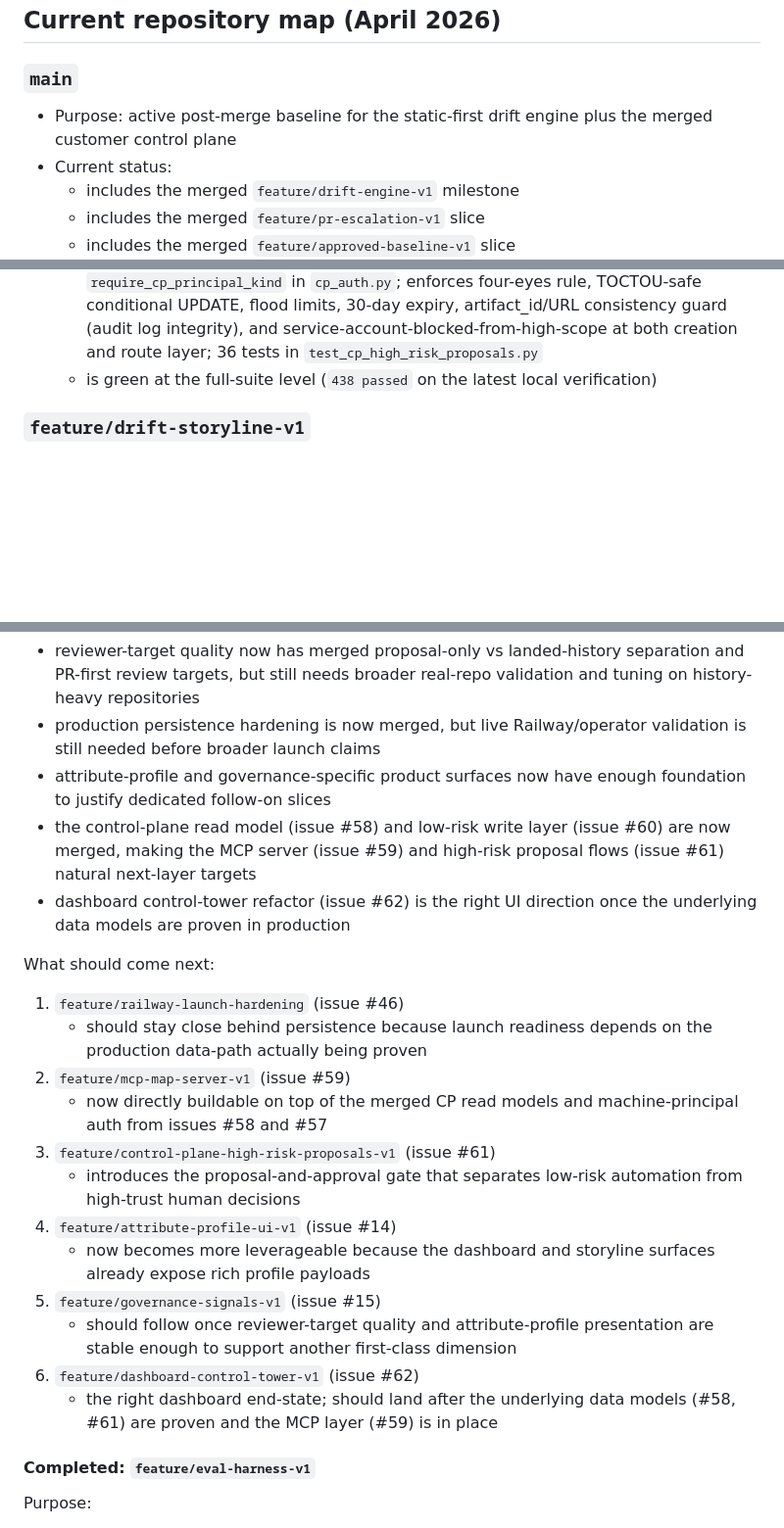
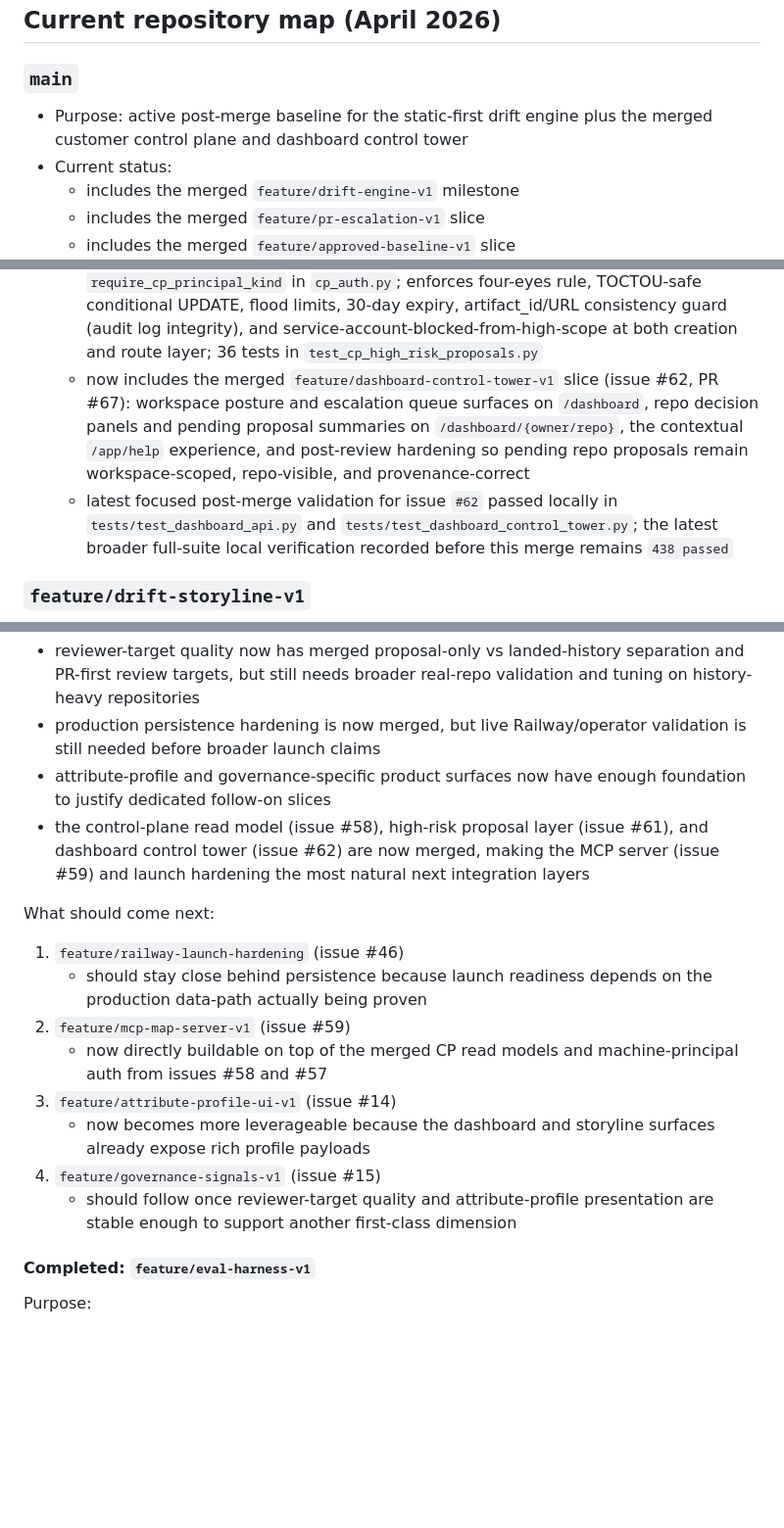
Before and after one commit to aiappsnative/Vipari, a Markdown page: Plan.MD, 3 parts joined by grey strips. Shown at 98% size. GitHub-like rendering; blank space fills up the shorter version.

```diff
--- a/Plan.MD
+++ b/Plan.MD
@@ -41,7 +41,7 @@ This framing should shape roadmap decisions:
 ## Current repository map (April 2026)
 
 ### `main`
-- Purpose: active post-merge baseline for the static-first drift engine plus the merged customer control plane
+- Purpose: active post-merge baseline for the static-first drift engine plus the merged customer control plane and dashboard control tower
 - Current status:
 	- includes the merged `feature/drift-engine-v1` milestone
 	- includes the merged `feature/pr-escalation-v1` slice
@@ -66,7 +65,8 @@ This framing should shape roadmap decisions:
 	- now includes the merged `feature/control-plane-low-risk-actions-v1` slice (issue #60): three new control-plane endpoints — `POST /cp/audits/{audit_id}/feedback` (append-only structured feedback events), `POST /cp/audits/{audit_id}/triage` (append-only triage state transitions, never mutates `pull_request_audits`), and `GET /cp/workspaces/{workspace_id}/exports/{export_id}` (export status without `result_blob`); all three enforce workspace isolation via 404-masking, require `drift.write.low` or `drift.read` scope respectively, and persist to two new migration-managed tables with validated input bounds
 	- now includes the merged `feature/control-plane-read-models-v1` slice (issue #58): authenticated, workspace-scoped internal `/cp/*` JSON read endpoints for workspace listing, repo inventory, repo posture, repo case file, artifact inventory, artifact detail, artifact storyline, repo audits, audit detail, and the escalation queue; all endpoints are read-only and JSON-only; this layer is the canonical structured data source for the dashboard and future MCP integrations
 	- now includes the merged `feature/control-plane-high-risk-proposals-v1` slice (issue #61): human-gated proposal-and-approval flows for the control plane; covers baseline-promote proposals (artifact-scoped) and repo-onboarding proposals (workspace-scoped); adds `services/proposals_records.py` as the full CRUD persistence layer, migration `0007_add_high_risk_proposal_tables`, 8 new API routes, `principal_kind` vocabulary and `validate_scope_kind_compatibility` in `internal_auth.py`, and `require_cp_principal_kind` in `cp_auth.py`; enforces four-eyes rule, TOCTOU-safe conditional UPDATE, flood limits, 30-day expiry, artifact_id/URL consistency guard (audit log integrity), and service-account-blocked-from-high-scope at both creation and route layer; 36 tests in `test_cp_high_risk_proposals.py`
-	- is green at the full-suite level (`438 passed` on the latest local verification)
+	- now includes the merged `feature/dashboard-control-tower-v1` slice (issue #62, PR #67): workspace posture and escalation queue surfaces on `/dashboard`, repo decision panels and pending proposal summaries on `/dashboard/{owner/repo}`, the contextual `/app/help` experience, and post-review hardening so pending repo proposals remain workspace-scoped, repo-visible, and provenance-correct
+	- latest focused post-merge validation for issue `#62` passed locally in `tests/test_dashboard_api.py` and `tests/test_dashboard_control_tower.py`; the latest broader full-suite local verification recorded before this merge remains `438 passed`
 
 ### `feature/drift-storyline-v1`
 - Purpose: completed branch for turning artifact history into a first-class case-file storyline surface
@@ -391,8 +394,7 @@ What still looks unfinished on `main`:
 - reviewer-target quality now has merged proposal-only vs landed-history separation and PR-first review targets, but still needs broader real-repo validation and tuning on history-heavy repositories
 - production persistence hardening is now merged, but live Railway/operator validation is still needed before broader launch claims
 - attribute-profile and governance-specific product surfaces now have enough foundation to justify dedicated follow-on slices
-- the control-plane read model (issue #58) and low-risk write layer (issue #60) are now merged, making the MCP server (issue #59) and high-risk proposal flows (issue #61) natural next-layer targets
-- dashboard control-tower refactor (issue #62) is the right UI direction once the underlying data models are proven in production
+- the control-plane read model (issue #58), high-risk proposal layer (issue #61), and dashboard control tower (issue #62) are now merged, making the MCP server (issue #59) and launch hardening the most natural next integration layers
 
 What should come next:
 
@@ -400,14 +402,10 @@ What should come next:
 	- should stay close behind persistence because launch readiness depends on the production data-path actually being proven
 2. `feature/mcp-map-server-v1` (issue #59)
 	- now directly buildable on top of the merged CP read models and machine-principal auth from issues #58 and #57
-3. `feature/control-plane-high-risk-proposals-v1` (issue #61)
-	- introduces the proposal-and-approval gate that separates low-risk automation from high-trust human decisions
-4. `feature/attribute-profile-ui-v1` (issue #14)
+3. `feature/attribute-profile-ui-v1` (issue #14)
 	- now becomes more leverageable because the dashboard and storyline surfaces already expose rich profile payloads
-5. `feature/governance-signals-v1` (issue #15)
+4. `feature/governance-signals-v1` (issue #15)
 	- should follow once reviewer-target quality and attribute-profile presentation are stable enough to support another first-class dimension
-6. `feature/dashboard-control-tower-v1` (issue #62)
-	- the right dashboard end-state; should land after the underlying data models (#58, #61) are proven and the MCP layer (#59) is in place
 
 #### Completed: `feature/eval-harness-v1`
 
```
Also changed, not shown: other parts of Plan.MD (+6 -29 lines), README.md (+9 -3 lines).
